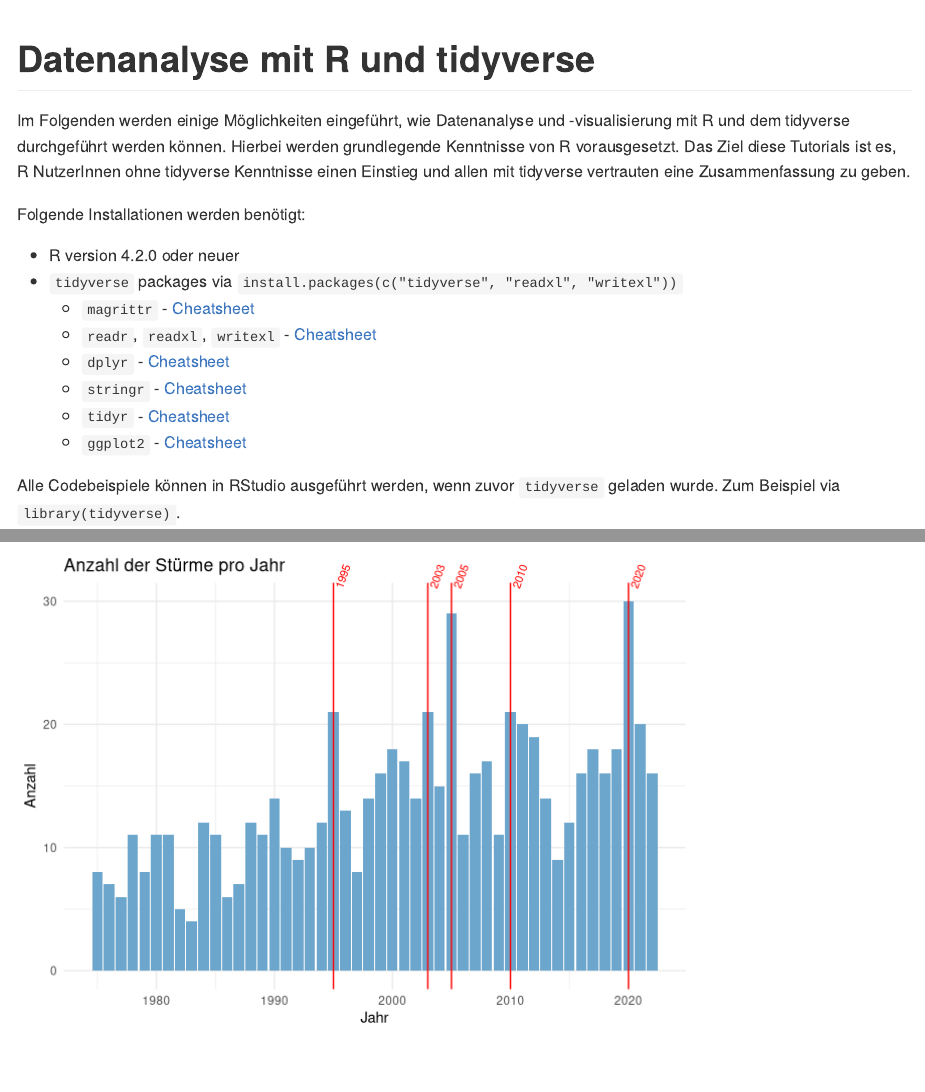
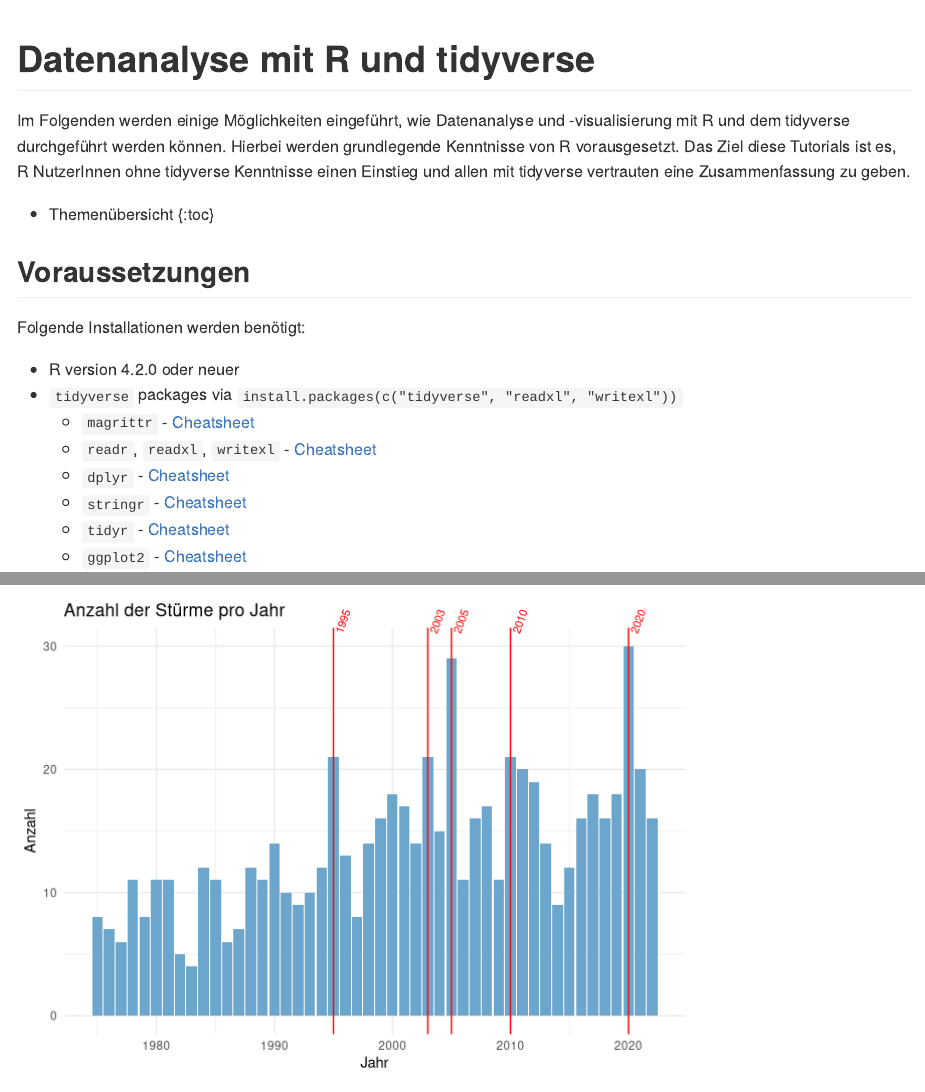
Before and after one commit to Dr-Eberle-Zentrum/FDM-360, an R Markdown document (R-tidyverse/README.Rmd): the page in a window 1100 px wide, from its top, and a second part further down, joined at a grey line. Rendered offline with R 4.5, knitr and Pandoc, with nearby package versions.

Commit message:
layouting + toc

```diff
--- a/R-tidyverse/README.Rmd
+++ b/R-tidyverse/README.Rmd
@@ -20,6 +20,11 @@ Im Folgenden werden einige Möglichkeiten eingeführt, wie Datenanalyse und -vis
 Hierbei werden grundlegende Kenntnisse von R vorausgesetzt.
 Das Ziel diese Tutorials ist es, R NutzerInnen ohne tidyverse Kenntnisse einen Einstieg und allen mit tidyverse vertrauten eine Zusammenfassung zu geben.
 
+* Themenübersicht
+{:toc}
+
+## Voraussetzungen
+
 Folgende Installationen werden benötigt:
 
 - R version 4.2.0 oder neuer
--- /dev/null
+++ b/_config.yml
@@ -0,0 +1,2 @@
+markdown: kramdown
+theme: jekyll-theme-dinky
```
Also changed, not shown: R-tidyverse/README.Rmd (1 more changed lines).
